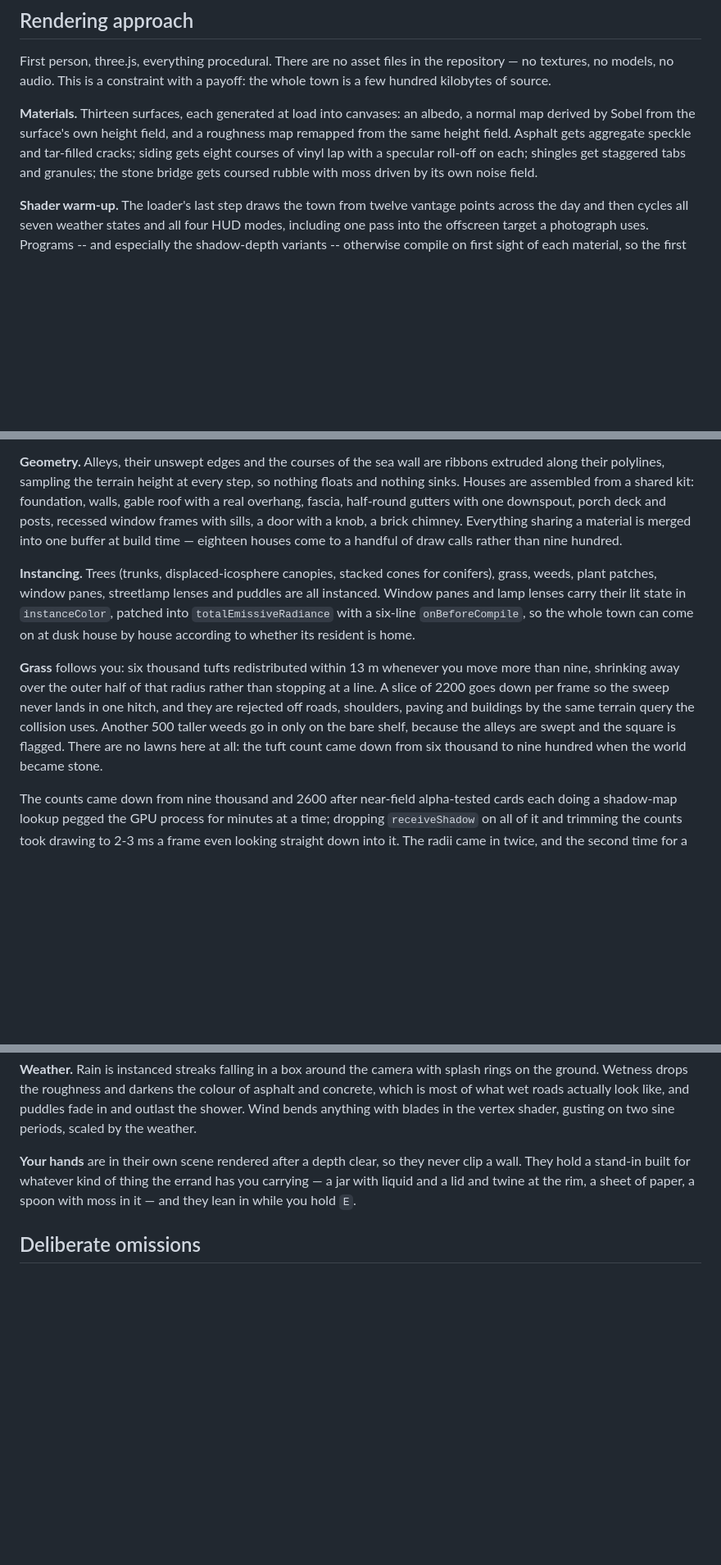
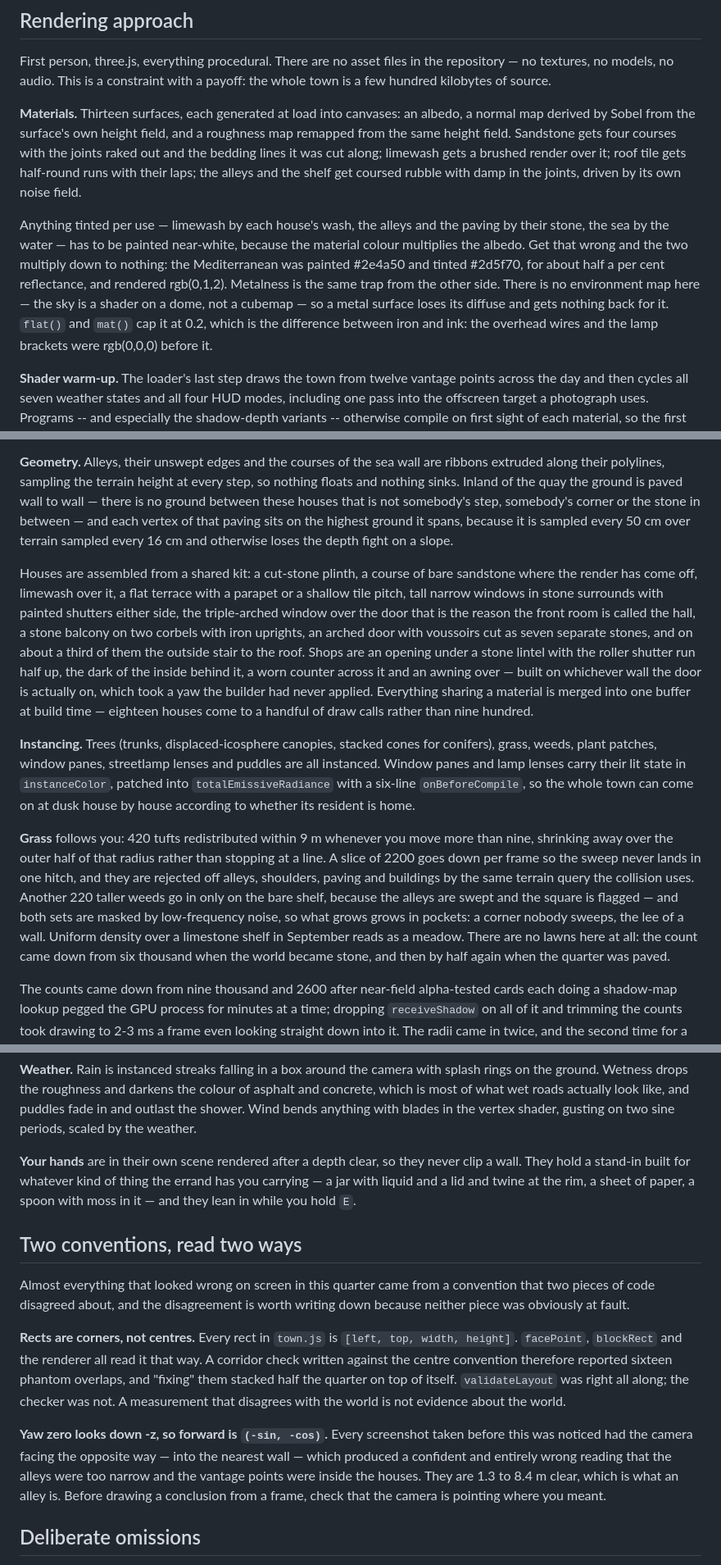
Before and after one commit to Natguy121/Errands, a Markdown page: DESIGN.md, 3 parts joined by grey strips. Shown at 82% size. Drawn GitHub-style; blank space fills up the shorter version.

Commit message:
Bring the docs up to what the renderer actually builds
The architecture sections still described the township: gable roofs with
fascia and half-round gutters, porch decks, brick chimneys, asphalt with
tar-filled cracks, six thousand tufts of lawn. They now describe the house
kit that is there — stone plinth, limewash, terraces and parapets, shuttered
windows in stone surrounds, the triple-arched window, voussoirs cut as seven
separate stones — and the shopfronts, the wall-to-wall paving and the pocketed
weeds.

Also records the two rules that everything wrong on screen came back to: that
a rect in town.js is a corner and not a centre, and that yaw zero looks down
-z, so forward is (-sin, -cos). Both had a piece of code on each side of them,
and both produced confident readings of the world that were about the reader
instead.

Co-Authored-By: Claude Opus 5 <noreply@anthropic.com>
Claude-Session: https://claude.ai/code/session_01VzUVDzs6yaG6KAKRypaPB7

```diff
--- a/DESIGN.md
+++ b/DESIGN.md
@@ -200,10 +200,22 @@ payoff: the whole town is a few hundred kilobytes of source.
 
 **Materials.** Thirteen surfaces, each generated at load into canvases: an
 albedo, a normal map derived by Sobel from the surface's own height field, and
-a roughness map remapped from the same height field. Asphalt gets aggregate
-speckle and tar-filled cracks; siding gets eight courses of vinyl lap with a
-specular roll-off on each; shingles get staggered tabs and granules; the stone
-bridge gets coursed rubble with moss driven by its own noise field.
+a roughness map remapped from the same height field. Sandstone gets four
+courses with the joints raked out and the bedding lines it was cut along;
+limewash gets a brushed render over it; roof tile gets half-round runs with
+their laps; the alleys and the shelf get coursed rubble with damp in the
+joints, driven by its own noise field.
+
+Anything tinted per use — limewash by each house's wash, the alleys and the
+paving by their stone, the sea by the water — has to be painted near-white,
+because the material colour multiplies the albedo. Get that wrong and the two
+multiply down to nothing: the Mediterranean was painted #2e4a50 and tinted
+#2d5f70, for about half a per cent reflectance, and rendered rgb(0,1,2).
+Metalness is the same trap from the other side. There is no environment map
+here — the sky is a shader on a dome, not a cubemap — so a metal surface loses
+its diffuse and gets nothing back for it. `flat()` and `mat()` cap it at 0.2,
+which is the difference between iron and ink: the overhead wires and the lamp
+brackets were rgb(0,0,0) before it.
 
 **Shader warm-up.** The loader's last step draws the town from twelve vantage
 points across the day and then cycles all seven weather states and all four
@@ -238,12 +250,25 @@ scene is lit by the sky rather than beside it.
 
 **Geometry.** Alleys, their unswept edges and the courses of the sea wall are ribbons
 extruded along their polylines, sampling the terrain height at every step, so
-nothing floats and nothing sinks. Houses are assembled from a shared kit:
-foundation, walls, gable roof with a real overhang, fascia, half-round gutters
-with one downspout, porch deck and posts, recessed window frames with sills,
-a door with a knob, a brick chimney. Everything sharing a material is merged
-into one buffer at build time — eighteen houses come to a handful of draw
-calls rather than nine hundred.
+nothing floats and nothing sinks. Inland of the quay the ground is paved wall
+to wall — there is no ground between these houses that is not somebody's step,
+somebody's corner or the stone in between — and each vertex of that paving
+sits on the highest ground it spans, because it is sampled every 50 cm over
+terrain sampled every 16 cm and otherwise loses the depth fight on a slope.
+
+Houses are assembled from a shared kit: a cut-stone plinth, a course of bare
+sandstone where the render has come off, limewash over it, a flat terrace with
+a parapet or a shallow tile pitch, tall narrow windows in stone surrounds with
+painted shutters either side, the triple-arched window over the door that is
+the reason the front room is called the hall, a stone balcony on two corbels
+with iron uprights, an arched door with voussoirs cut as seven separate
+stones, and on about a third of them the outside stair to the roof. Shops are
+an opening under a stone lintel with the roller shutter run half up, the dark
+of the inside behind it, a worn counter across it and an awning over — built
+on whichever wall the door is actually on, which took a yaw the builder had
+never applied. Everything sharing a material is merged into one buffer at
+build time — eighteen houses come to a handful of draw calls rather than nine
+hundred.
 
 **Instancing.** Trees (trunks, displaced-icosphere canopies, stacked cones for
 conifers), grass, weeds, plant patches, window panes, streetlamp lenses and
@@ -252,14 +277,17 @@ in `instanceColor`, patched into `totalEmissiveRadiance` with a six-line
 `onBeforeCompile`, so the whole town can come on at dusk house by house
 according to whether its resident is home.
 
-**Grass** follows you: six thousand tufts redistributed within 13 m whenever
-you move more than nine, shrinking away over the outer half of that radius
-rather than stopping at a line. A slice of 2200 goes down per frame so the
-sweep never lands in one hitch, and they are rejected off roads, shoulders,
-paving and buildings by the same terrain query the collision uses. Another
-500 taller weeds go in only on the bare shelf, because the alleys are swept
-and the square is flagged. There are no lawns here at all: the tuft count came
-down from six thousand to nine hundred when the world became stone.
+**Grass** follows you: 420 tufts redistributed within 9 m whenever you move
+more than nine, shrinking away over the outer half of that radius rather than
+stopping at a line. A slice of 2200 goes down per frame so the sweep never
+lands in one hitch, and they are rejected off alleys, shoulders, paving and
+buildings by the same terrain query the collision uses. Another 220 taller
+weeds go in only on the bare shelf, because the alleys are swept and the
+square is flagged — and both sets are masked by low-frequency noise, so what
+grows grows in pockets: a corner nobody sweeps, the lee of a wall. Uniform
+density over a limestone shelf in September reads as a meadow. There are no
+lawns here at all: the count came down from six thousand when the world became
+stone, and then by half again when the quarter was paved.
 
 The counts came down from nine thousand and 2600 after near-field
 alpha-tested cards each doing a shadow-map lookup pegged the GPU process for
@@ -353,6 +381,27 @@ never clip a wall. They hold a stand-in built for whatever kind of thing the
 errand has you carrying — a jar with liquid and a lid and twine at the rim, a
 sheet of paper, a spoon with moss in it — and they lean in while you hold `E`.
 
+## Two conventions, read two ways
+
+Almost everything that looked wrong on screen in this quarter came from a
+convention that two pieces of code disagreed about, and the disagreement is
+worth writing down because neither piece was obviously at fault.
+
+**Rects are corners, not centres.** Every rect in `town.js` is
+`[left, top, width, height]`. `facePoint`, `blockRect` and the renderer all
+read it that way. A corridor check written against the centre convention
+therefore reported sixteen phantom overlaps, and "fixing" them stacked half
+the quarter on top of itself. `validateLayout` was right all along; the
+checker was not. A measurement that disagrees with the world is not evidence
+about the world.
+
+**Yaw zero looks down -z, so forward is `(-sin, -cos)`.** Every screenshot
+taken before this was noticed had the camera facing the opposite way — into
+the nearest wall — which produced a confident and entirely wrong reading that
+the alleys were too narrow and the vantage points were inside the houses.
+They are 1.3 to 8.4 m clear, which is what an alley is. Before drawing a
+conclusion from a frame, check that the camera is pointing where you meant.
+
 ## Deliberate omissions
 
 - **No interiors.** Counters, bins and dryers are interacted with from the
```
Also changed, not shown: other parts of DESIGN.md (+1 -1 lines), README.md (+10 -9 lines).
